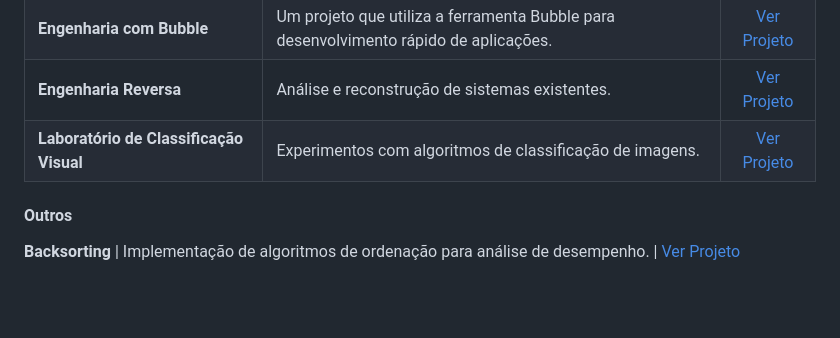
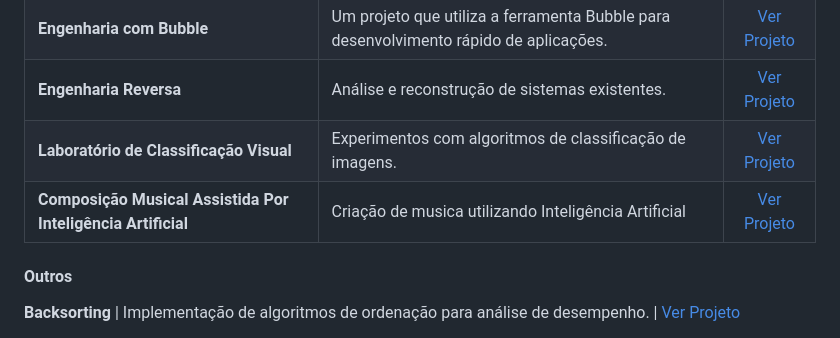
Before and after one commit to nobackslash/portfolio-pedro-straub-mantoan, a Markdown page: README.md, the part around the change. Drawn GitHub-style; blank space fills up the shorter version.

Commit message:
Add project on AI-assisted music composition

```diff
--- a/README.md
+++ b/README.md
@@ -67,6 +67,7 @@ Atualmente cursando o 2º período de Ciência da Computação na Universidade C
 | **Engenharia com Bubble**               | Um projeto que utiliza a ferramenta Bubble para desenvolvimento rápido de aplicações. |        [Ver Projeto](/engenharia-com-bubble/)        |
 | **Engenharia Reversa**                  | Análise e reconstrução de sistemas existentes.                                        |         [Ver Projeto](/engenharia-reversa/)          |
 | **Laboratório de Classificação Visual** | Experimentos com algoritmos de classificação de imagens.                              | [Ver Projeto](/laboratorio-de-classificacao-visual/) |
+| **Composição Musical Assistida Por Inteligência Artificial** | Criação de musica utilizando Inteligência Artificial                              | [Ver Projeto](/composicao-musical-assistida-por-inteligencia-artificial/) |
 
 #### Outros
 
```
